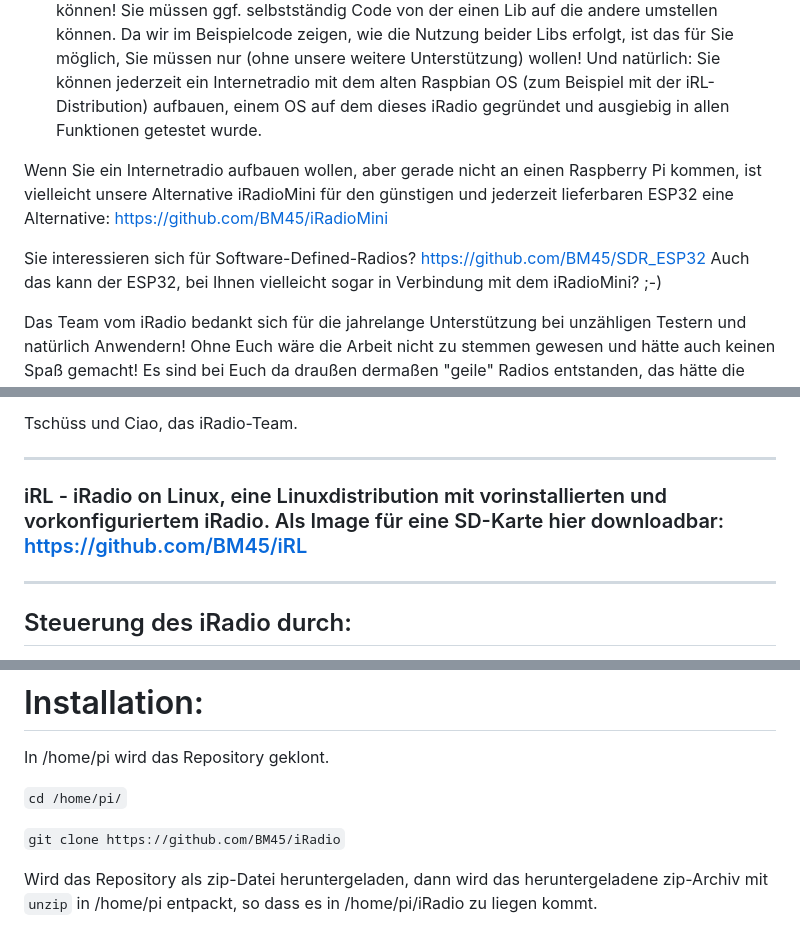
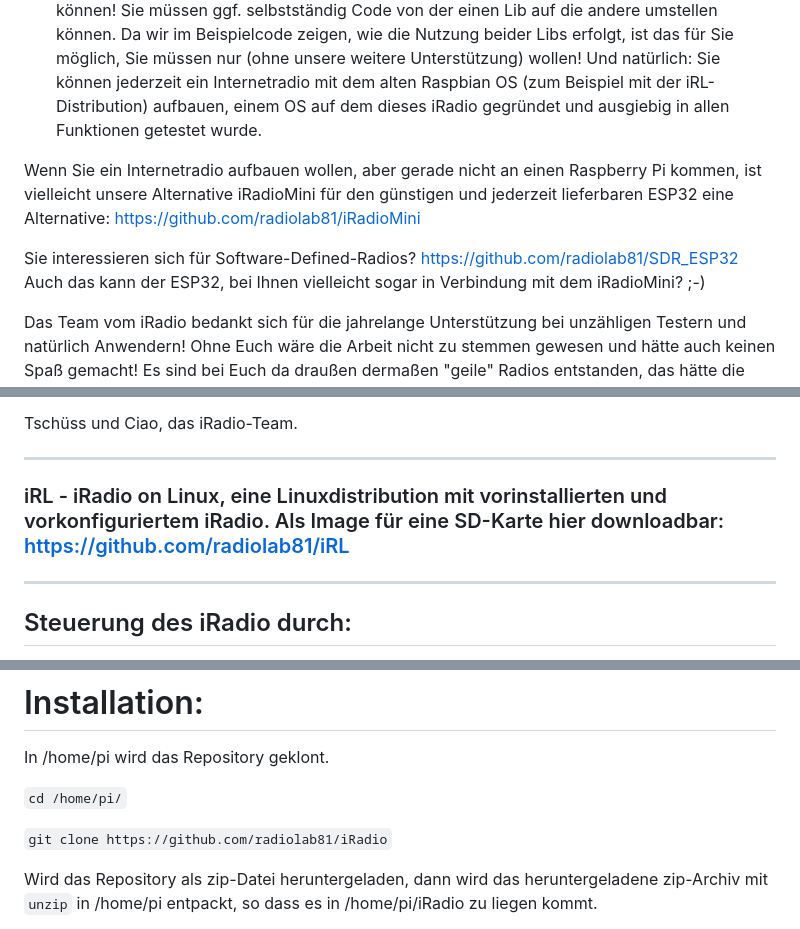
Before and after one commit to radiolab81/iRadio, a Markdown page: README.md, 3 parts joined by grey strips. Rendered like a GitHub page.

```diff
--- a/README.md
+++ b/README.md
@@ -27,9 +27,9 @@ Es bleibt also (bis auf Weiteres, oder auch für immer) bei oben geschriebenen:
 - Alles was danach kommt, wird von uns nicht mehr getestet oder codeseitig voll unterstützt! Sie können zwar ein iRadio mit dem neuen Raspberry Pi OS aufbauen, aber bereits beim Installationsscript könnten Pakete wegen Namensänderung nicht gefunden werden. Das müssen Sie selbstständig erkennen und beheben! Sollte der Support der WiringPi oder BCM2835 nicht mehr vollständig gegeben sein, müssen Sie selbst in der Lage sein das zu erkennen und Code, der auf die GPIOs zugreift (gpiod, displayd, externe Tuner) modifizieren können! Sie müssen ggf. selbstständig Code von der einen Lib auf die andere umstellen können. Da wir im Beispielcode zeigen, wie die Nutzung beider Libs erfolgt, ist das für Sie möglich, Sie müssen nur (ohne unsere weitere Unterstützung) wollen!
 Und natürlich: Sie können jederzeit ein Internetradio mit dem alten Raspbian OS (zum Beispiel mit der iRL-Distribution) aufbauen, einem OS auf dem dieses iRadio gegründet und ausgiebig in allen Funktionen getestet wurde.
 
-Wenn Sie ein Internetradio aufbauen wollen, aber gerade nicht an einen Raspberry Pi kommen, ist vielleicht unsere Alternative iRadioMini für den günstigen und jederzeit lieferbaren ESP32 eine Alternative: https://github.com/BM45/iRadioMini
+Wenn Sie ein Internetradio aufbauen wollen, aber gerade nicht an einen Raspberry Pi kommen, ist vielleicht unsere Alternative iRadioMini für den günstigen und jederzeit lieferbaren ESP32 eine Alternative: https://github.com/radiolab81/iRadioMini
 
-Sie interessieren sich für Software-Defined-Radios? https://github.com/BM45/SDR_ESP32   Auch das kann der ESP32, bei Ihnen vielleicht sogar in Verbindung mit dem iRadioMini? ;-)
+Sie interessieren sich für Software-Defined-Radios? https://github.com/radiolab81/SDR_ESP32   Auch das kann der ESP32, bei Ihnen vielleicht sogar in Verbindung mit dem iRadioMini? ;-)
 
 Das Team vom iRadio bedankt sich für die jahrelange Unterstützung bei unzähligen Testern und natürlich Anwendern!
 Ohne Euch wäre die Arbeit nicht zu stemmen gewesen und hätte auch keinen Spaß gemacht! Es sind bei Euch da draußen dermaßen "geile" Radios entstanden, das hätte die stocksteife Radioindustrie so nie hinbekommen!
@@ -41,7 +41,7 @@ Tschüss und Ciao,
 das iRadio-Team.
 
 ***************************************************************************************************************************************
-### iRL - iRadio on Linux, eine Linuxdistribution mit vorinstallierten und vorkonfiguriertem iRadio. Als Image für eine SD-Karte hier downloadbar: https://github.com/BM45/iRL
+### iRL - iRadio on Linux, eine Linuxdistribution mit vorinstallierten und vorkonfiguriertem iRadio. Als Image für eine SD-Karte hier downloadbar: https://github.com/radiolab81/iRL
 
 ***************************************************************************************************************************************
 
@@ -112,7 +112,7 @@ In /home/pi wird das Repository geklont.
 
 `cd /home/pi/`
 
-`git clone https://github.com/BM45/iRadio`
+`git clone https://github.com/radiolab81/iRadio`
 
 Wird das Repository als zip-Datei heruntergeladen, dann wird das heruntergeladene zip-Archiv mit `unzip` in /home/pi entpackt, so dass es in /home/pi/iRadio zu liegen kommt.
 
```
Also changed, not shown: other parts of README.md (+36 -36 lines).
